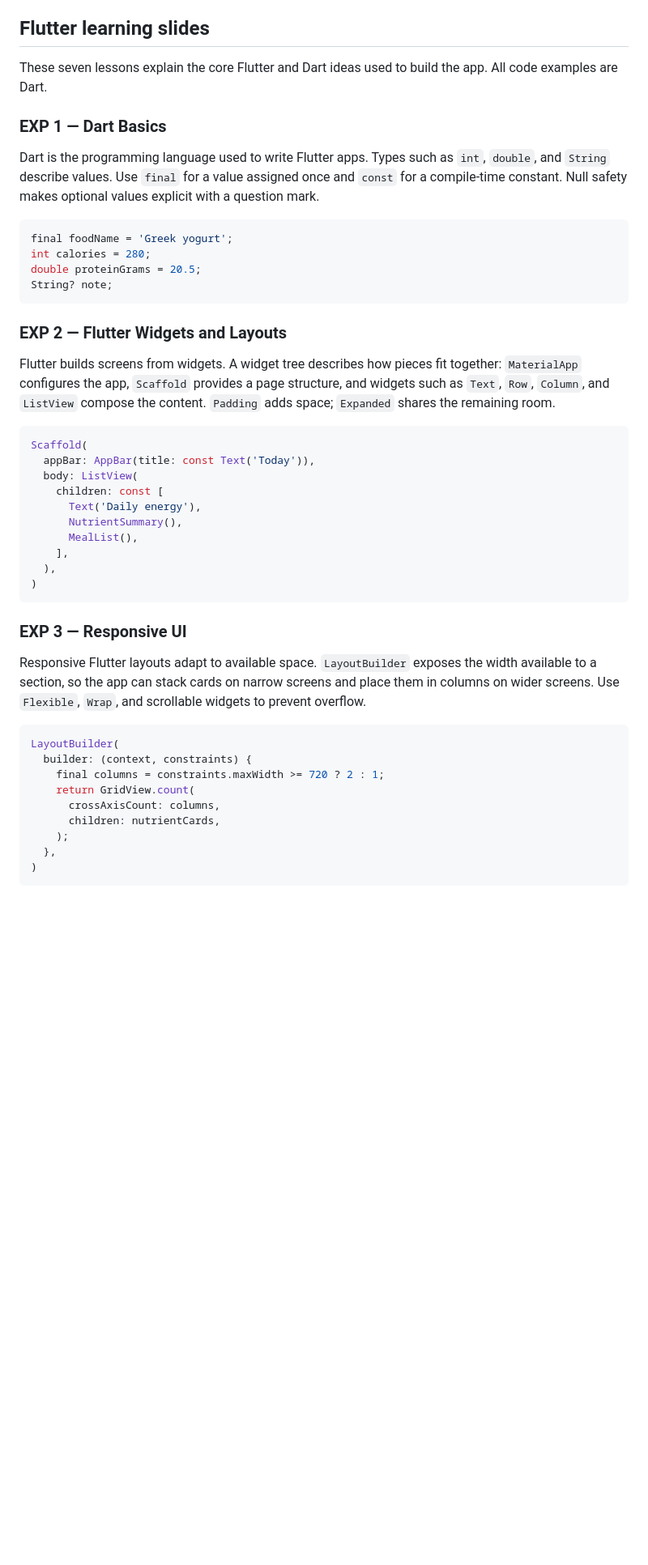
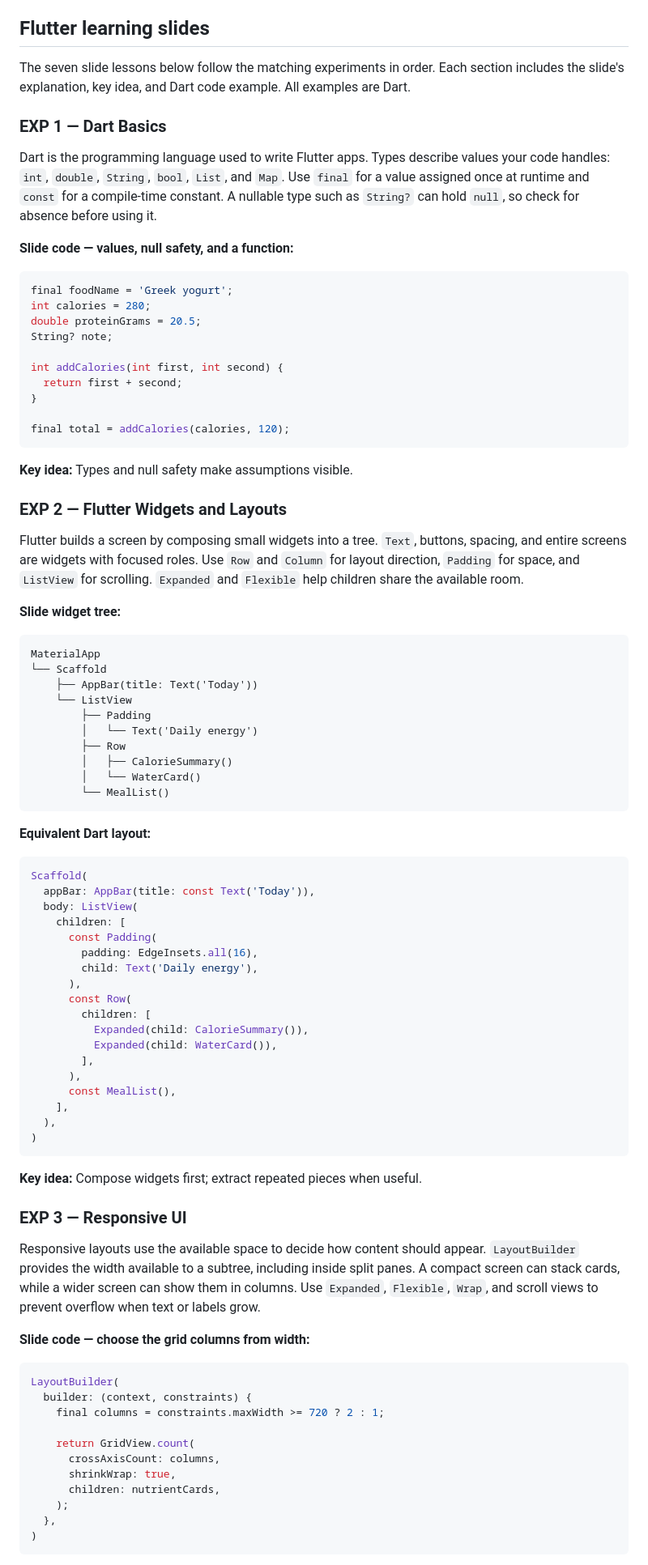
Before and after one commit to VarunNaredla/Nutrient-tracker, a Markdown page: README.md, the part around one of its changes. Shown at 81% size. Rendered like a GitHub page; blank space fills up the shorter version.

Commit message:
Align README lessons with Flutter slide deck

````diff
--- a/README.md
+++ b/README.md
@@ -26,46 +26,87 @@ Flutter generates platform runner files for the selected target. The app interfa
 
 ## Flutter learning slides
 
-These seven lessons explain the core Flutter and Dart ideas used to build the app. All code examples are Dart.
+The seven slide lessons below follow the matching experiments in order. Each section includes the slide's explanation, key idea, and Dart code example. All examples are Dart.
 
 ### EXP 1 — Dart Basics
 
-Dart is the programming language used to write Flutter apps. Types such as `int`, `double`, and `String` describe values. Use `final` for a value assigned once and `const` for a compile-time constant. Null safety makes optional values explicit with a question mark.
+Dart is the programming language used to write Flutter apps. Types describe values your code handles: `int`, `double`, `String`, `bool`, `List`, and `Map`. Use `final` for a value assigned once at runtime and `const` for a compile-time constant. A nullable type such as `String?` can hold `null`, so check for absence before using it.
+
+**Slide code — values, null safety, and a function:**
 
 ```dart
 final foodName = 'Greek yogurt';
 int calories = 280;
 double proteinGrams = 20.5;
 String? note;
+
+int addCalories(int first, int second) {
+  return first + second;
+}
+
+final total = addCalories(calories, 120);
 ```
+
+**Key idea:** Types and null safety make assumptions visible.
 
 ### EXP 2 — Flutter Widgets and Layouts
 
-Flutter builds screens from widgets. A widget tree describes how pieces fit together: `MaterialApp` configures the app, `Scaffold` provides a page structure, and widgets such as `Text`, `Row`, `Column`, and `ListView` compose the content. `Padding` adds space; `Expanded` shares the remaining room.
+Flutter builds a screen by composing small widgets into a tree. `Text`, buttons, spacing, and entire screens are widgets with focused roles. Use `Row` and `Column` for layout direction, `Padding` for space, and `ListView` for scrolling. `Expanded` and `Flexible` help children share the available room.
+
+**Slide widget tree:**
+
+```text
+MaterialApp
+└── Scaffold
+    ├── AppBar(title: Text('Today'))
+    └── ListView
+        ├── Padding
+        │   └── Text('Daily energy')
+        ├── Row
+        │   ├── CalorieSummary()
+        │   └── WaterCard()
+        └── MealList()
+```
+
+**Equivalent Dart layout:**
 
 ```dart
 Scaffold(
   appBar: AppBar(title: const Text('Today')),
   body: ListView(
-    children: const [
-      Text('Daily energy'),
-      NutrientSummary(),
-      MealList(),
+    children: [
+      const Padding(
+        padding: EdgeInsets.all(16),
+        child: Text('Daily energy'),
+      ),
+      const Row(
+        children: [
+          Expanded(child: CalorieSummary()),
+          Expanded(child: WaterCard()),
+        ],
+      ),
+      const MealList(),
     ],
   ),
 )
 ```
 
+**Key idea:** Compose widgets first; extract repeated pieces when useful.
+
 ### EXP 3 — Responsive UI
 
-Responsive Flutter layouts adapt to available space. `LayoutBuilder` exposes the width available to a section, so the app can stack cards on narrow screens and place them in columns on wider screens. Use `Flexible`, `Wrap`, and scrollable widgets to prevent overflow.
+Responsive layouts use the available space to decide how content should appear. `LayoutBuilder` provides the width available to a subtree, including inside split panes. A compact screen can stack cards, while a wider screen can show them in columns. Use `Expanded`, `Flexible`, `Wrap`, and scroll views to prevent overflow when text or labels grow.
+
+**Slide code — choose the grid columns from width:**
 
 ```dart
 LayoutBuilder(
   builder: (context, constraints) {
     final columns = constraints.maxWidth >= 720 ? 2 : 1;
+
     return GridView.count(
       crossAxisCount: columns,
+      shrinkWrap: true,
       children: nutrientCards,
     );
   },
````
Also changed, not shown: other parts of README.md (+41 -8 lines).
